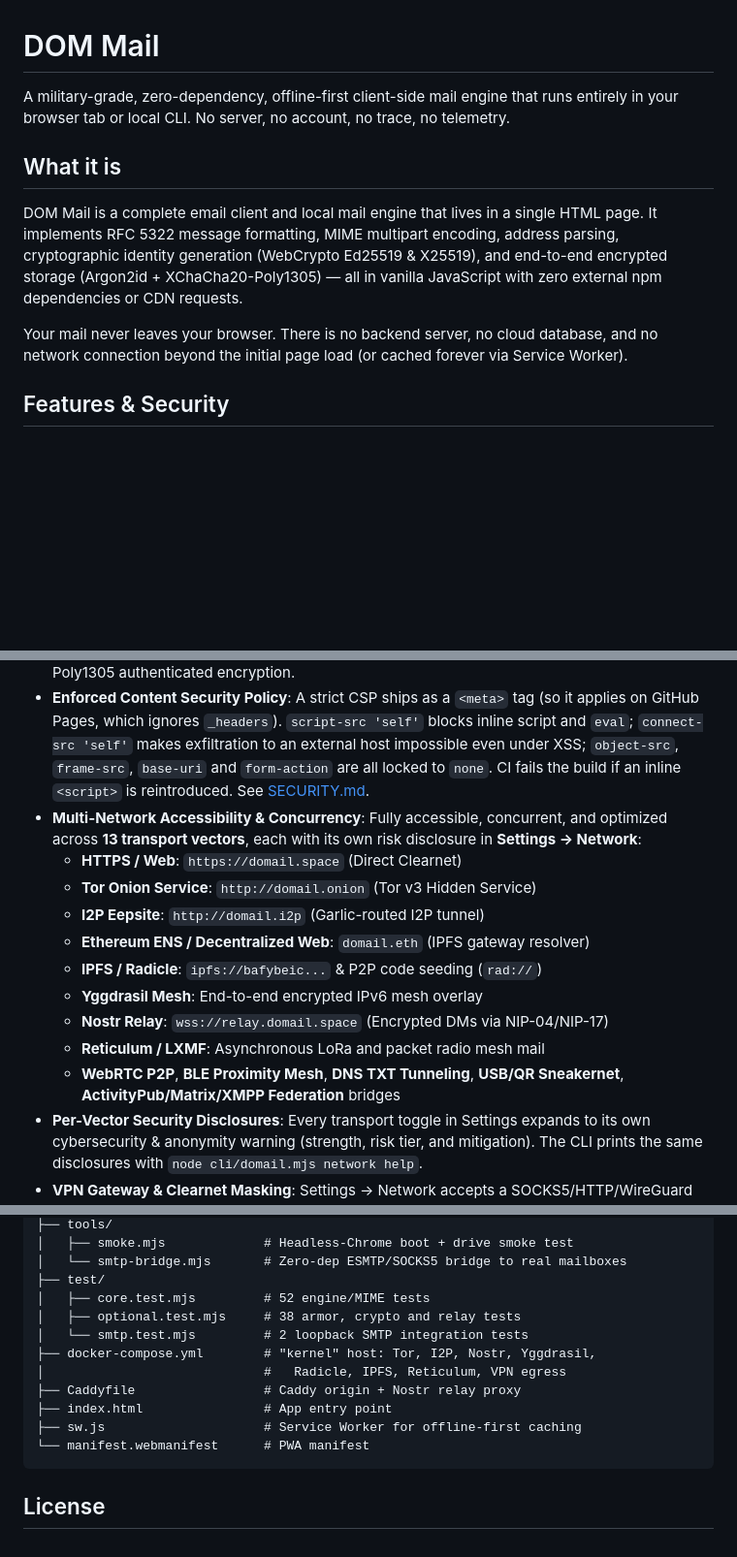
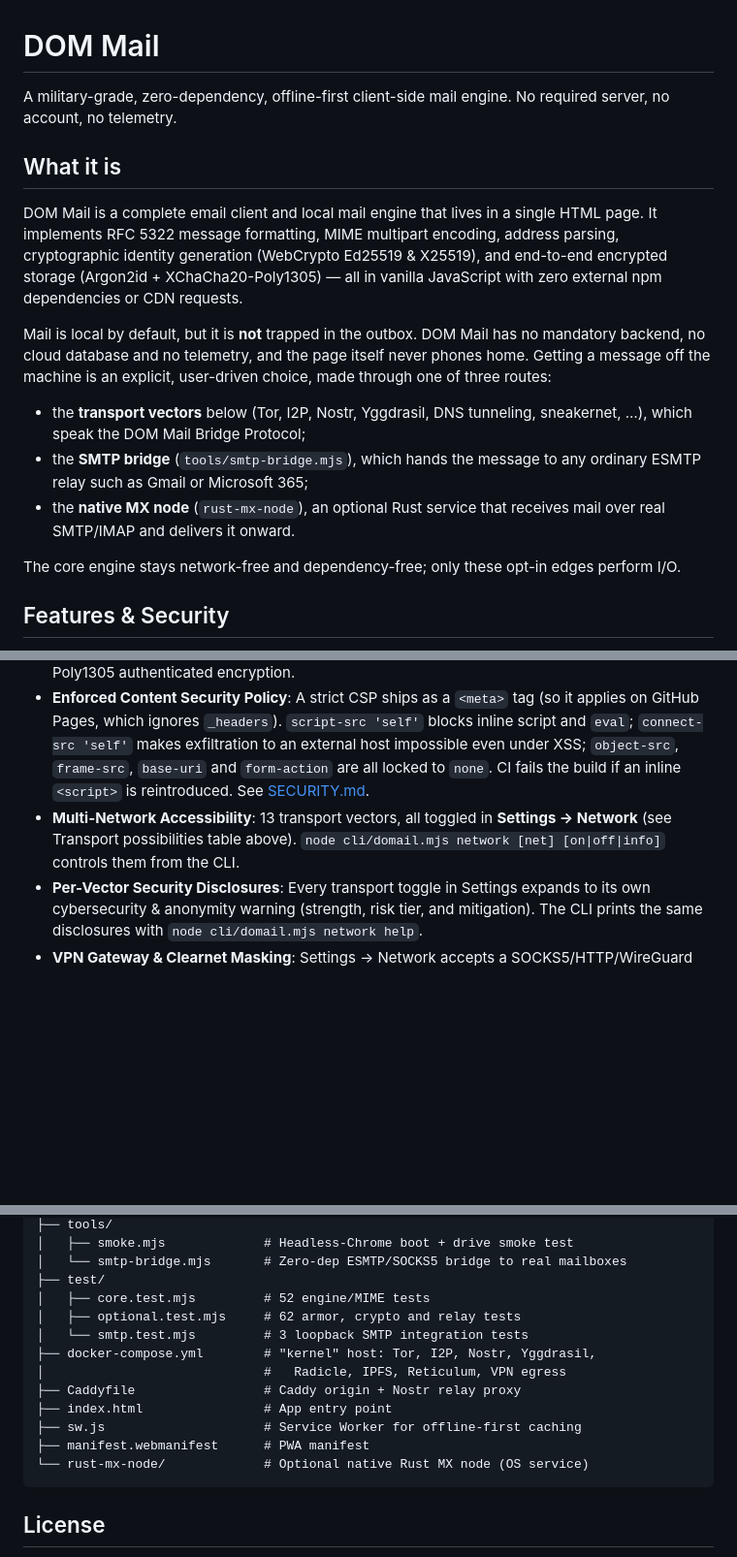
Before and after one commit to neohiro/domail, a Markdown page: README.md, 3 parts joined by grey strips. Shown at 97% size. Drawn GitHub-style; blank space fills up the shorter version.

````diff
--- a/README.md
+++ b/README.md
@@ -1,12 +1,18 @@
 # DOM Mail
 
-A military-grade, zero-dependency, offline-first client-side mail engine that runs entirely in your browser tab or local CLI. No server, no account, no trace, no telemetry.
+A military-grade, zero-dependency, offline-first client-side mail engine. No required server, no account, no telemetry.
 
 ## What it is
 
 DOM Mail is a complete email client and local mail engine that lives in a single HTML page. It implements RFC 5322 message formatting, MIME multipart encoding, address parsing, cryptographic identity generation (WebCrypto Ed25519 & X25519), and end-to-end encrypted storage (Argon2id + XChaCha20-Poly1305) — all in vanilla JavaScript with zero external npm dependencies or CDN requests.
 
-Your mail never leaves your browser. There is no backend server, no cloud database, and no network connection beyond the initial page load (or cached forever via Service Worker).
+Mail is local by default, but it is **not** trapped in the outbox. DOM Mail has no mandatory backend, no cloud database and no telemetry, and the page itself never phones home. Getting a message off the machine is an explicit, user-driven choice, made through one of three routes:
+
+- the **transport vectors** below (Tor, I2P, Nostr, Yggdrasil, DNS tunneling, sneakernet, …), which speak the DOM Mail Bridge Protocol;
+- the **SMTP bridge** (`tools/smtp-bridge.mjs`), which hands the message to any ordinary ESMTP relay such as Gmail or Microsoft 365;
+- the **native MX node** (`rust-mx-node`), an optional Rust service that receives mail over real SMTP/IMAP and delivers it onward.
+
+The core engine stays network-free and dependency-free; only these opt-in edges perform I/O.
 
 ## Features & Security
 
@@ -17,16 +23,7 @@ Your mail never leaves your browser. There is no backend server, no cloud databa
 - **Zero Fingerprinting**: Spoofs browser APIs, canvas, WebGL, audio, and device properties to prevent tracking.
 - **Encrypted Storage**: Optional Argon2id passphrase derivation combined with XChaCha20-Poly1305 authenticated encryption.
 - **Enforced Content Security Policy**: A strict CSP ships as a `<meta>` tag (so it applies on GitHub Pages, which ignores `_headers`). `script-src 'self'` blocks inline script and `eval`; `connect-src 'self'` makes exfiltration to an external host impossible even under XSS; `object-src`, `frame-src`, `base-uri` and `form-action` are all locked to `none`. CI fails the build if an inline `<script>` is reintroduced. See [SECURITY.md](SECURITY.md).
-- **Multi-Network Accessibility & Concurrency**: Fully accessible, concurrent, and optimized across **13 transport vectors**, each with its own risk disclosure in **Settings → Network**:
-  - **HTTPS / Web**: `https://domail.space` (Direct Clearnet)
-  - **Tor Onion Service**: `http://domail.onion` (Tor v3 Hidden Service)
-  - **I2P Eepsite**: `http://domail.i2p` (Garlic-routed I2P tunnel)
-  - **Ethereum ENS / Decentralized Web**: `domail.eth` (IPFS gateway resolver)
-  - **IPFS / Radicle**: `ipfs://bafybeic...` & P2P code seeding (`rad://`)
-  - **Yggdrasil Mesh**: End-to-end encrypted IPv6 mesh overlay
-  - **Nostr Relay**: `wss://relay.domail.space` (Encrypted DMs via NIP-04/NIP-17)
-  - **Reticulum / LXMF**: Asynchronous LoRa and packet radio mesh mail
-  - **WebRTC P2P**, **BLE Proximity Mesh**, **DNS TXT Tunneling**, **USB/QR Sneakernet**, **ActivityPub/Matrix/XMPP Federation** bridges
+- **Multi-Network Accessibility**: 13 transport vectors, all toggled in **Settings → Network** (see Transport possibilities table above). `node cli/domail.mjs network [net] [on|off|info]` controls them from the CLI.
 - **Per-Vector Security Disclosures**: Every transport toggle in Settings expands to its own cybersecurity & anonymity warning (strength, risk tier, and mitigation). The CLI prints the same disclosures with `node cli/domail.mjs network help`.
 - **VPN Gateway & Clearnet Masking**: Settings → Network accepts a SOCKS5/HTTP/WireGuard endpoint or an uploaded `.conf`/`.ovpn`/`.json` config so public clearnet mail (for example an SMTP bridge toward Gmail/Outlook) egresses through a VPN IP instead of your real one. Wired in both the site and the CLI (`node cli/domail.mjs vpn ...`).
 - **Compose-Time Network Dispatcher**: A fine-grained checkbox selector in the compose workspace lets you choose precisely which active network transports to broadcast/dispatch your outgoing message through (e.g., Direct + Nostr + Reticulum simultaneously).
@@ -203,14 +279,15 @@ domail/
 │   └── smtp-bridge.mjs       # Zero-dep ESMTP/SOCKS5 bridge to real mailboxes
 ├── test/
 │   ├── core.test.mjs         # 52 engine/MIME tests
-│   ├── optional.test.mjs     # 38 armor, crypto and relay tests
-│   └── smtp.test.mjs         # 2 loopback SMTP integration tests
+│   ├── optional.test.mjs     # 62 armor, crypto and relay tests
+│   └── smtp.test.mjs         # 3 loopback SMTP integration tests
 ├── docker-compose.yml        # "kernel" host: Tor, I2P, Nostr, Yggdrasil,
 │                             #   Radicle, IPFS, Reticulum, VPN egress
 ├── Caddyfile                 # Caddy origin + Nostr relay proxy
 ├── index.html                # App entry point
 ├── sw.js                     # Service Worker for offline-first caching
-└── manifest.webmanifest      # PWA manifest
+├── manifest.webmanifest      # PWA manifest
+└── rust-mx-node/             # Optional native Rust MX node (OS service)
 ```
 
 ## License
````
Also changed, not shown: other parts of README.md (+88 -9 lines).
